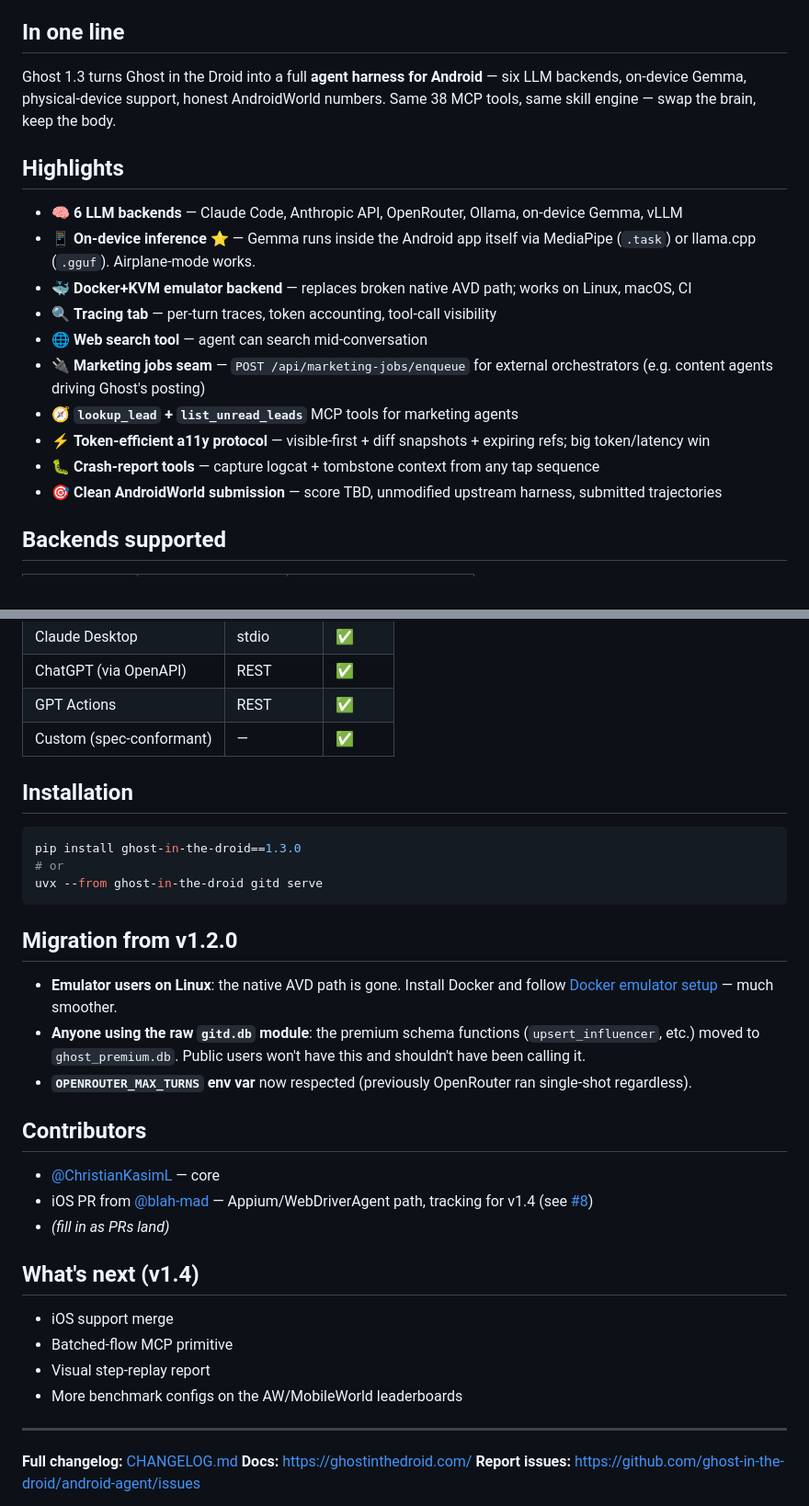
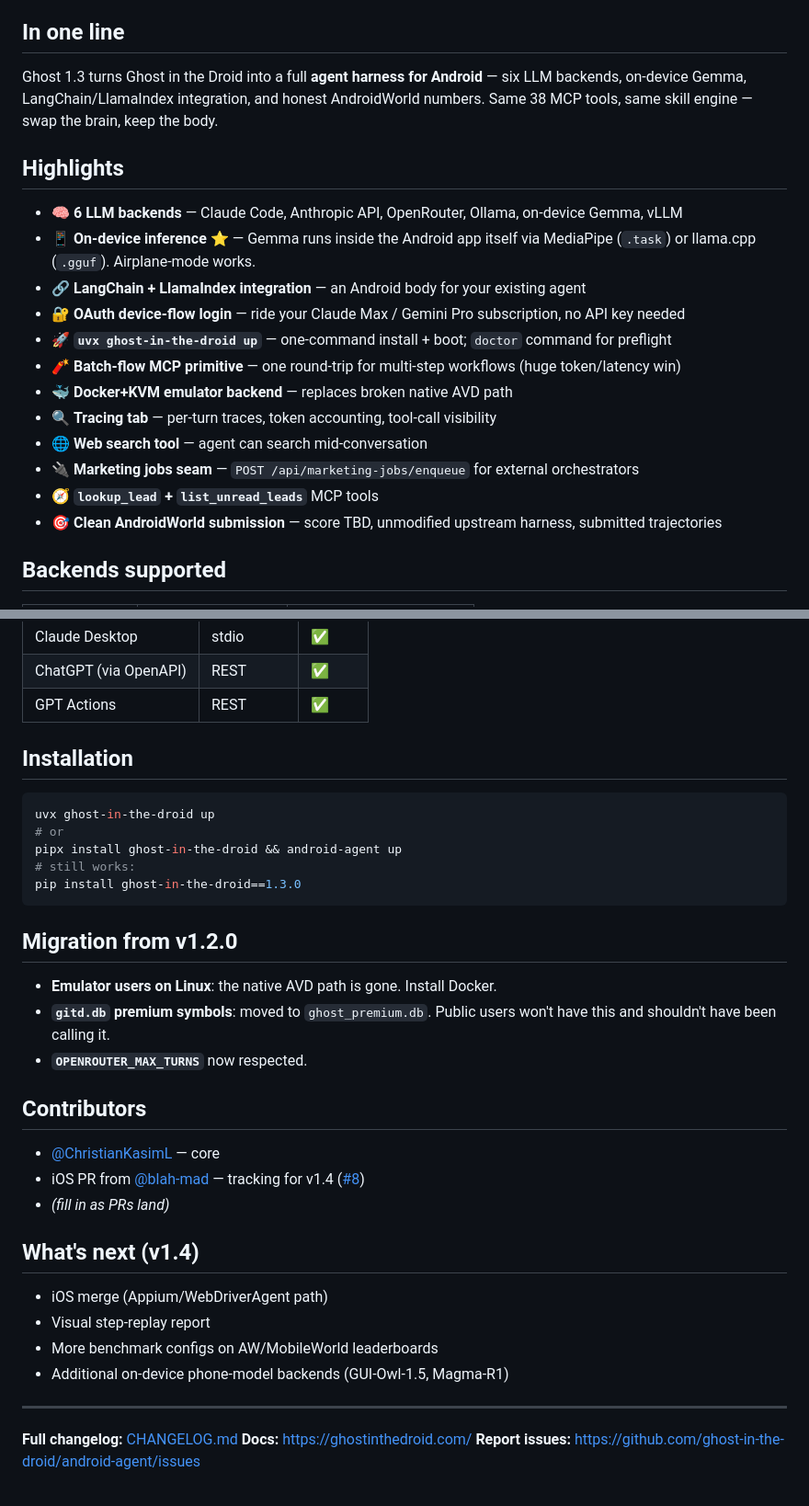
Before and after one commit to ghost-in-the-droid/android-agent, a Markdown page: docs/release-notes/v1.3.0.md, 2 parts joined by grey strips. Shown at 92% size. Rendered like a GitHub page.

````diff
--- a/docs/release-notes/v1.3.0.md
+++ b/docs/release-notes/v1.3.0.md
@@ -5,19 +5,21 @@ _Status: DRAFT — updated as features land_
 
 ## In one line
 
-Ghost 1.3 turns Ghost in the Droid into a full **agent harness for Android** — six LLM backends, on-device Gemma, physical-device support, honest AndroidWorld numbers. Same 38 MCP tools, same skill engine — swap the brain, keep the body.
+Ghost 1.3 turns Ghost in the Droid into a full **agent harness for Android** — six LLM backends, on-device Gemma, LangChain/LlamaIndex integration, and honest AndroidWorld numbers. Same 38 MCP tools, same skill engine — swap the brain, keep the body.
 
 ## Highlights
 
 - 🧠 **6 LLM backends** — Claude Code, Anthropic API, OpenRouter, Ollama, on-device Gemma, vLLM
 - 📱 **On-device inference** ⭐ — Gemma runs inside the Android app itself via MediaPipe (`.task`) or llama.cpp (`.gguf`). Airplane-mode works.
-- 🐳 **Docker+KVM emulator backend** — replaces broken native AVD path; works on Linux, macOS, CI
+- 🔗 **LangChain + LlamaIndex integration** — an Android body for your existing agent
+- 🔐 **OAuth device-flow login** — ride your Claude Max / Gemini Pro subscription, no API key needed
+- 🚀 **`uvx ghost-in-the-droid up`** — one-command install + boot; `doctor` command for preflight
+- 🧨 **Batch-flow MCP primitive** — one round-trip for multi-step workflows (huge token/latency win)
+- 🐳 **Docker+KVM emulator backend** — replaces broken native AVD path
 - 🔍 **Tracing tab** — per-turn traces, token accounting, tool-call visibility
 - 🌐 **Web search tool** — agent can search mid-conversation
-- 🔌 **Marketing jobs seam** — `POST /api/marketing-jobs/enqueue` for external orchestrators (e.g. content agents driving Ghost's posting)
-- 🧭 **`lookup_lead` + `list_unread_leads`** MCP tools for marketing agents
-- ⚡ **Token-efficient a11y protocol** — visible-first + diff snapshots + expiring refs; big token/latency win
-- 🐛 **Crash-report tools** — capture logcat + tombstone context from any tap sequence
+- 🔌 **Marketing jobs seam** — `POST /api/marketing-jobs/enqueue` for external orchestrators
+- 🧭 **`lookup_lead` + `list_unread_leads`** MCP tools
 - 🎯 **Clean AndroidWorld submission** — score TBD, unmodified upstream harness, submitted trajectories
 
 ## Backends supported
@@ -90,34 +95,35 @@ Tested with 13 MCP clients:
 | Claude Desktop | stdio | ✅ |
 | ChatGPT (via OpenAPI) | REST | ✅ |
 | GPT Actions | REST | ✅ |
-| Custom (spec-conformant) | — | ✅ |
 
 ## Installation
 
 ```bash
+uvx ghost-in-the-droid up
+# or
+pipx install ghost-in-the-droid && android-agent up
+# still works:
 pip install ghost-in-the-droid==1.3.0
-# or
-uvx --from ghost-in-the-droid gitd serve
 ```
 
 ## Migration from v1.2.0
 
-- **Emulator users on Linux**: the native AVD path is gone. Install Docker and follow [Docker emulator setup](https://ghostinthedroid.com/features/emulator/) — much smoother.
-- **Anyone using the raw `gitd.db` module**: the premium schema functions (`upsert_influencer`, etc.) moved to `ghost_premium.db`. Public users won't have this and shouldn't have been calling it.
-- **`OPENROUTER_MAX_TURNS` env var** now respected (previously OpenRouter ran single-shot regardless).
+- **Emulator users on Linux**: the native AVD path is gone. Install Docker.
+- **`gitd.db` premium symbols**: moved to `ghost_premium.db`. Public users won't have this and shouldn't have been calling it.
+- **`OPENROUTER_MAX_TURNS`** now respected.
 
 ## Contributors
 
 - [@ChristianKasimL](https://github.com/C-K-Loan) — core
-- iOS PR from [@blah-mad](https://github.com/blah-mad) — Appium/WebDriverAgent path, tracking for v1.4 (see [#8](https://github.com/ghost-in-the-droid/android-agent/pull/8))
+- iOS PR from [@blah-mad](https://github.com/blah-mad) — tracking for v1.4 ([#8](https://github.com/ghost-in-the-droid/android-agent/pull/8))
 - _(fill in as PRs land)_
 
 ## What's next (v1.4)
 
-- iOS support merge
-- Batched-flow MCP primitive
+- iOS merge (Appium/WebDriverAgent path)
 - Visual step-replay report
-- More benchmark configs on the AW/MobileWorld leaderboards
+- More benchmark configs on AW/MobileWorld leaderboards
+- Additional on-device phone-model backends (GUI-Owl-1.5, Magma-R1)
 
 ---
 
````
Also changed, not shown: other parts of docs/release-notes/v1.3.0.md (+29 -26 lines).
